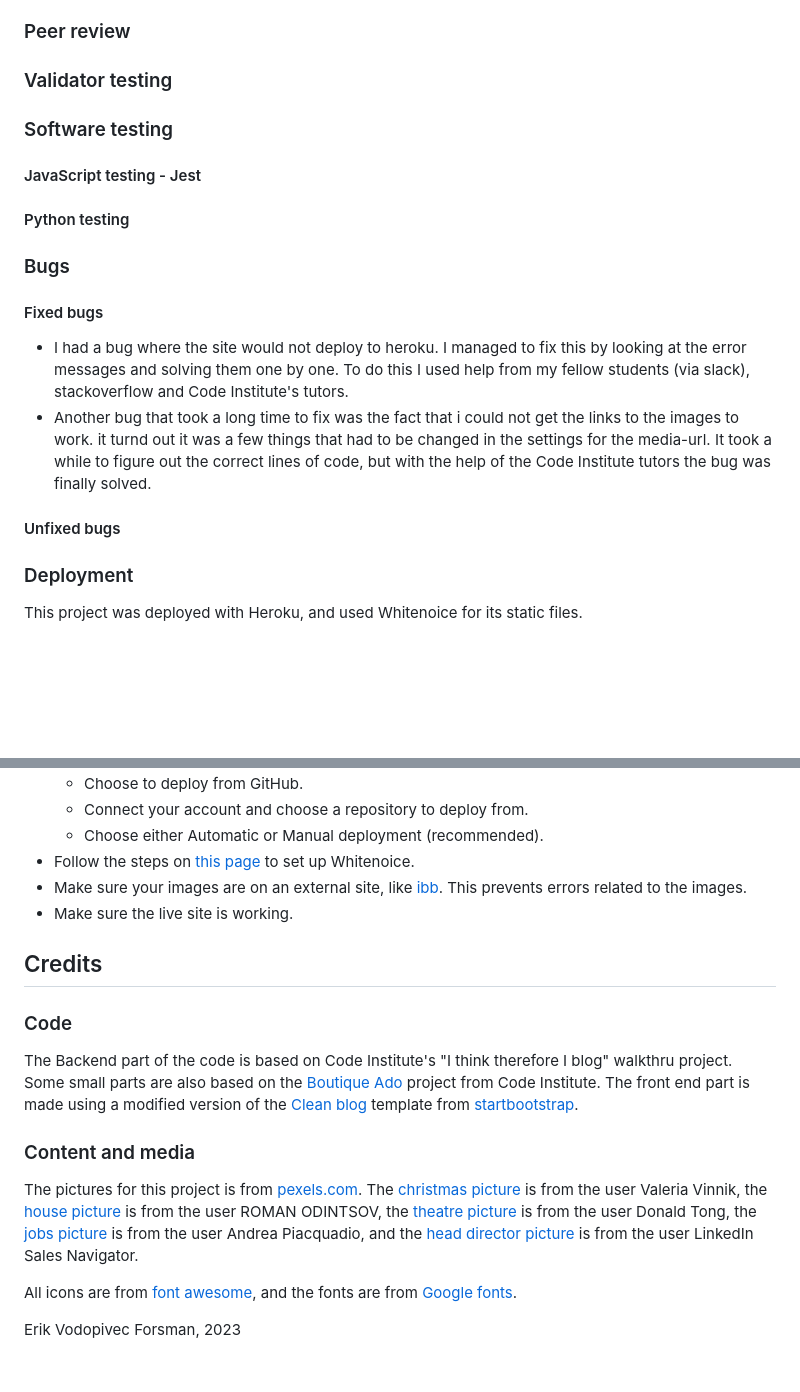
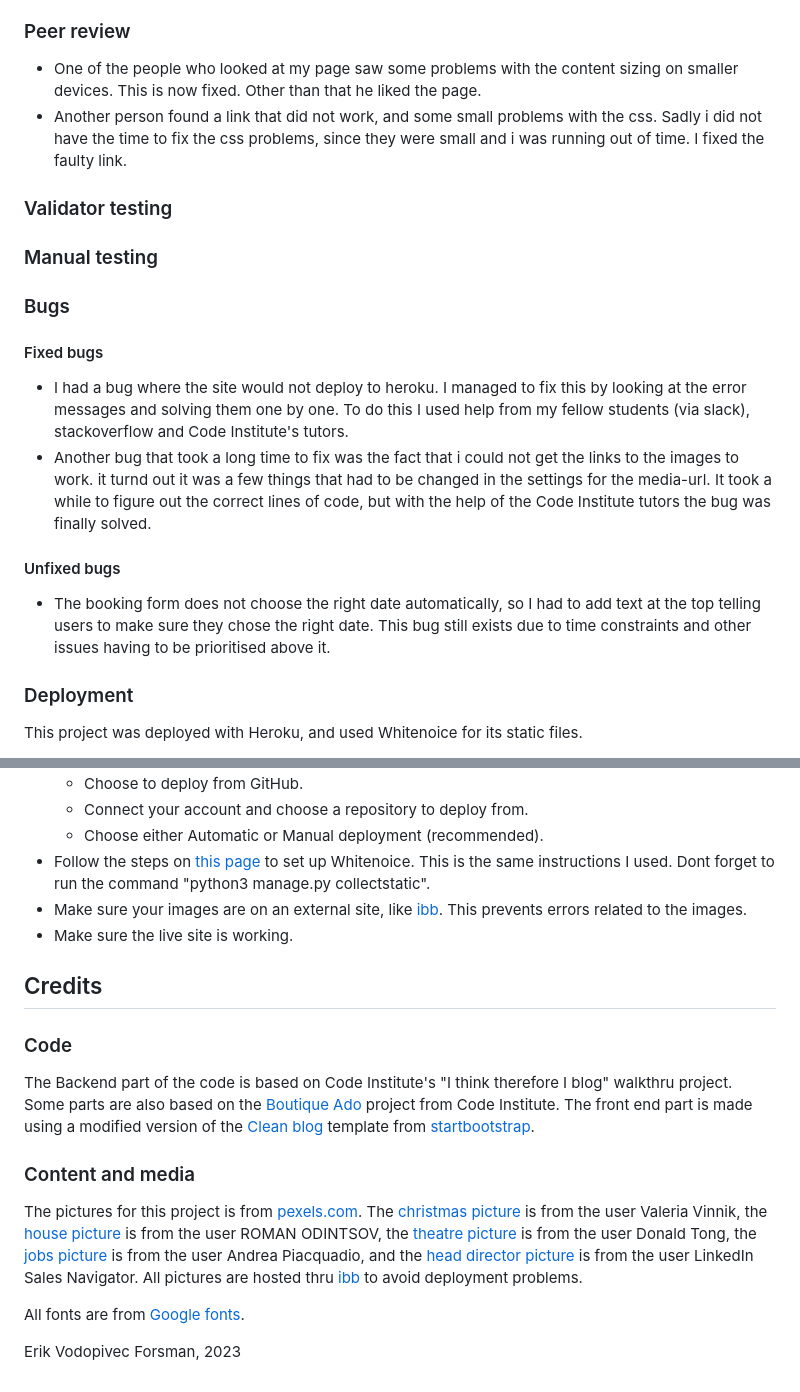
Before and after one commit to 11bus11/theatre-booking, a Markdown page: README.md, 2 parts joined by grey strips. Rendered like a GitHub page; blank space fills up the shorter version.

Commit message:
updated testing and finnished credits

```diff
--- a/README.md
+++ b/README.md
@@ -120,14 +120,13 @@ The website was tested on these browsers:
 - DuckDuckGo (mobile)
 
 ### Peer review
+- One of the people who looked at my page saw some problems with the content sizing on smaller devices. This is now fixed. Other than that he liked the page.
+- Another person found a link that did not work, and some small problems with the css. Sadly i did not have the time to fix the css problems, since they were small and i was running out of time. I fixed the faulty link.
 
 ### Validator testing
 
-### Software testing
+### Manual testing
 
-#### JavaScript testing - Jest
-
-#### Python testing
 
 ### Bugs
 #### Fixed bugs
@@ -135,6 +134,7 @@ The website was tested on these browsers:
 - Another bug that took a long time to fix was the fact that i could not get the links to the images to work. it turnd out it was a few things that had to be changed in the settings for the media-url. It took a while to figure out the correct lines of code, but with the help of the Code Institute tutors the bug was finally solved.
 
 #### Unfixed bugs
+- The booking form does not choose the right date automatically, so I had to add text at the top telling users to make sure they chose the right date. This bug still exists due to time constraints and other issues having to be prioritised above it.
 
 ### Deployment
 This project was deployed with Heroku, and used Whitenoice for its static files.
@@ -151,18 +151,18 @@ This project was deployed with Heroku, and used Whitenoice for its static files.
     - Choose to deploy from GitHub.
     - Connect your account and choose a repository to deploy from.
     - Choose either Automatic or Manual deployment (recommended).
-- Follow the steps on [this page](https://whitenoise.evans.io/en/stable/django.html) to set up Whitenoice.
+- Follow the steps on [this page](https://whitenoise.evans.io/en/stable/django.html) to set up Whitenoice. This is the same instructions I used. Dont forget to run the command "python3 manage.py collectstatic".
 - Make sure your images are on an external site, like [ibb](https://ibb.co). This prevents errors related to the images.
 - Make sure the live site is working.
 
 ## Credits
 
 ### Code
-The Backend part of the code is based on Code Institute's "I think therefore I blog" walkthru project. Some small parts are also based on the [Boutique Ado]() project from Code Institute. The front end part is made using a modified version of the [Clean blog](https://startbootstrap.com/theme/clean-blog) template from [startbootstrap](startbootstrap.com).
+The Backend part of the code is based on Code Institute's "I think therefore I blog" walkthru project. Some parts are also based on the [Boutique Ado](https://github.com/Code-Institute-Solutions/boutique_ado_v1) project from Code Institute. The front end part is made using a modified version of the [Clean blog](https://startbootstrap.com/theme/clean-blog) template from [startbootstrap](startbootstrap.com).
 
 ### Content and media
-The pictures for this project is from [pexels.com](www.pexels.com). The [christmas picture](https://www.pexels.com/photo/gold-christmas-bauble-246351/) is from the user Valeria Vinnik, the [house picture](https://www.pexels.com/photo/stone-building-on-a-countryside-5667618/) is from the user ROMAN ODINTSOV, the [theatre picture](https://www.pexels.com/photo/theater-interior-109669/) is from the user Donald Tong, the [jobs picture](https://www.pexels.com/photo/depth-of-field-photo-of-man-sitting-on-chair-while-holding-cup-in-front-of-table-927451/) is from the user Andrea Piacquadio, and the [head director picture](https://www.pexels.com/photo/man-wearing-white-dress-shirt-and-black-blazer-2182970/) is from the user LinkedIn Sales Navigator.
+The pictures for this project is from [pexels.com](www.pexels.com). The [christmas picture](https://www.pexels.com/photo/gold-christmas-bauble-246351/) is from the user Valeria Vinnik, the [house picture](https://www.pexels.com/photo/stone-building-on-a-countryside-5667618/) is from the user ROMAN ODINTSOV, the [theatre picture](https://www.pexels.com/photo/theater-interior-109669/) is from the user Donald Tong, the [jobs picture](https://www.pexels.com/photo/depth-of-field-photo-of-man-sitting-on-chair-while-holding-cup-in-front-of-table-927451/) is from the user Andrea Piacquadio, and the [head director picture](https://www.pexels.com/photo/man-wearing-white-dress-shirt-and-black-blazer-2182970/) is from the user LinkedIn Sales Navigator. All pictures are hosted thru [ibb](https://imgbb.com/) to avoid deployment problems.
 
-All icons are from [font awesome](https://fontawesome.com/icons), and the fonts are from [Google fonts](https://fonts.google.com/).
+All fonts are from [Google fonts](https://fonts.google.com/).
 
 Erik Vodopivec Forsman, 2023
```
